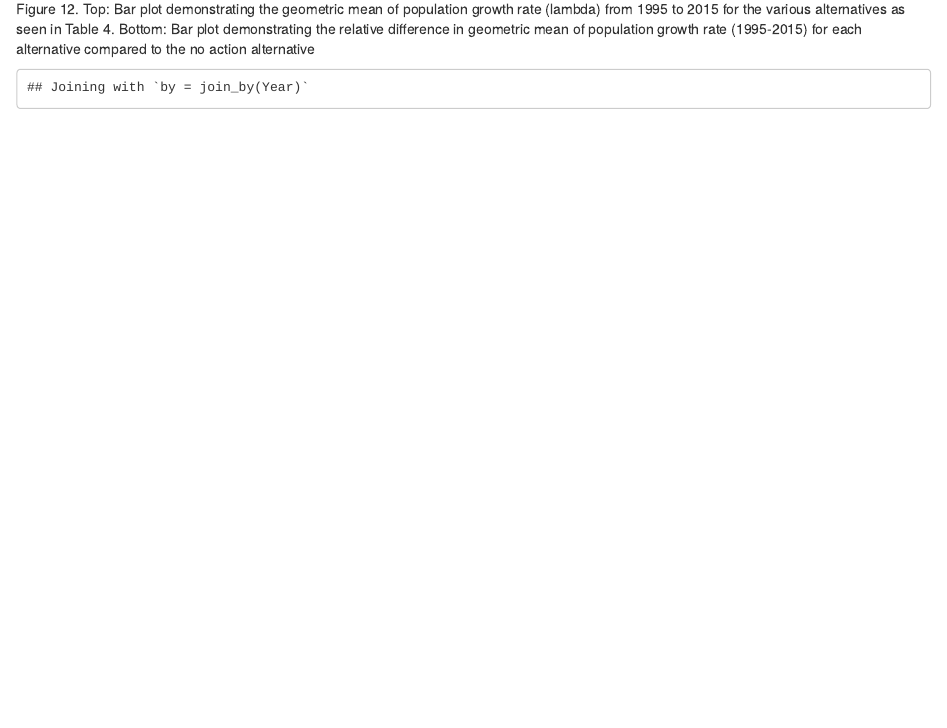
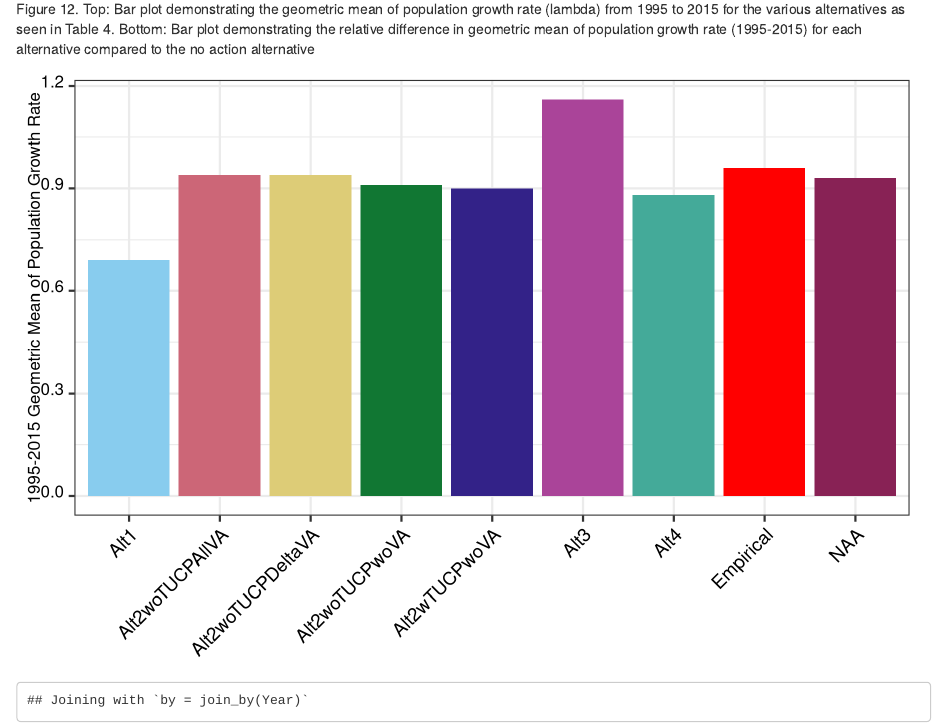
Before and after one commit to BDO-Science/DeltaSmelt_LCM, an R Markdown document (DeltaSmeltLCME_output/DeltaSmeltLCME_figstables.Rmd): the page in a window 1100 px wide, from 3280 px down. Rendered offline with R 4.5, knitr and Pandoc, with nearby package versions; drawn as R Markdown's standard HTML page in place of the format the file asks for.

Commit message:
Added a barplot for EIS doc with EXP2 and 3 removed

````diff
--- a/DeltaSmeltLCME_output/DeltaSmeltLCME_figstables.Rmd
+++ b/DeltaSmeltLCME_output/DeltaSmeltLCME_figstables.Rmd
@@ -119,8 +119,28 @@ plot_bar2 <- ggplot(data_sum_2,aes(x=Alternatives,y=lambda_relative,fill=Alterna
 grid.arrange(plot_bar, plot_bar2, nrow = 2)
 
 
+
 ```
 Figure 12. Top: Bar plot demonstrating the geometric mean of population growth rate (lambda) from 1995 to 2015 for the various alternatives as seen in Table 4. Bottom: Bar plot demonstrating the relative difference in geometric mean of population growth rate (1995-2015) for each alternative compared to the no action alternative
+```{r eis, echo=FALSE, messages=FALSE, dpi=300, fig.width=6, fig.height=4}
+
+data_bar_eis <- data_bar %>% dplyr::filter(!Alternatives %in% c("EXP1","EXP3"))
+
+plot_bar_EIS <- ggplot(data_bar_eis,aes(x=Alternatives,y=lambda,fill=Alternatives)) +
+  geom_col() +
+  theme_bw() +
+  theme(plot.title=element_text(size=13),
+                 axis.text.x=element_text(size=9, color="black",angle=45,hjust=1),
+                 axis.text.y = element_text(size=8, color="black"),
+                 axis.title.x = element_blank(),
+                 axis.title.y = element_text(size = 8, angle = 90),
+                 strip.text = element_text(size = 7),legend.text=element_text(size=6),
+                 legend.position = "none") + guides(fill="none") +
+  scale_fill_manual(values = safe_colorblind_palette,name="")+
+  ylab("1995-2015 Geometric Mean of Population Growth Rate")
+plot_bar_EIS
+
+```
 
 ```{r lambda plot, echo=FALSE, messages=FALSE, dpi=300, fig.width=6, fig.height=8}
 
````
Also changed, not shown: 1 other file.
